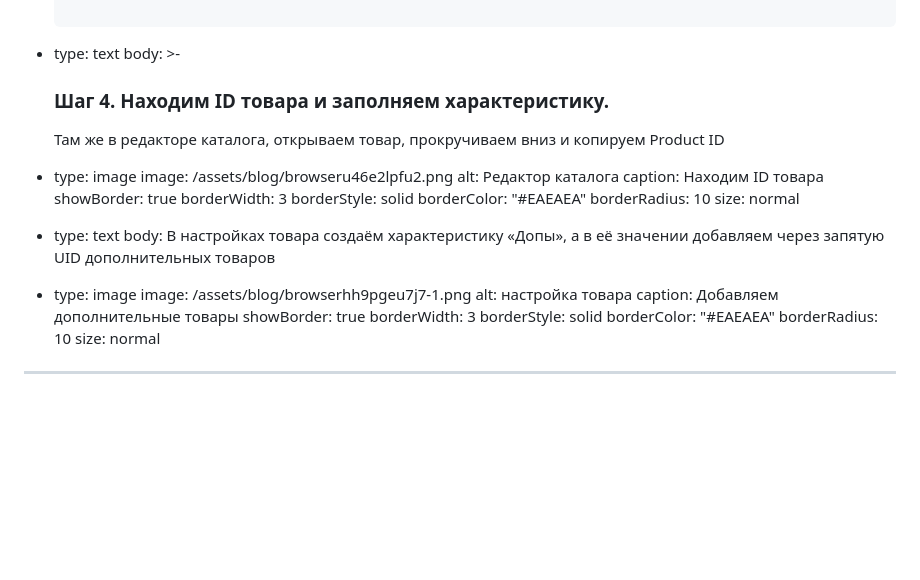
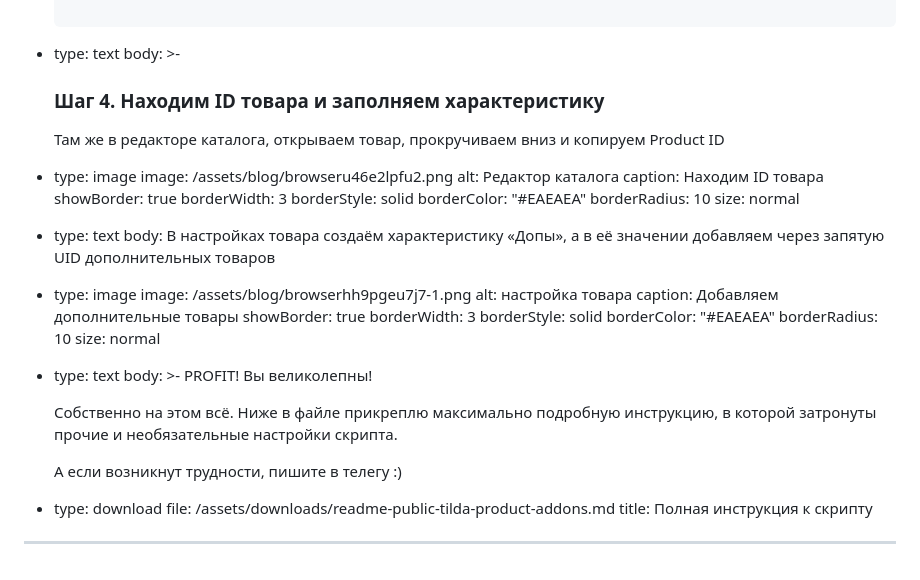
Before and after one commit to Nefedorb/evgenbond-site, a Markdown page: content/blog/2026-06-13-.md, the part around the change. Drawn GitHub-style; blank space fills up the shorter version.

Commit message:
Update content/blog/2026-06-13-.md (via Pages CMS)

```diff
--- a/content/blog/2026-06-13-.md
+++ b/content/blog/2026-06-13-.md
@@ -266,7 +266,7 @@ blocks:
 
   - type: text
     body: >-
-      ### Шаг 4. Находим ID товара и заполняем характеристику.
+      ### Шаг 4. Находим ID товара и заполняем характеристику
 
 
       Там же в редакторе каталога, открываем товар, прокручиваем вниз и копируем
@@ -294,4 +294,17 @@ blocks:
     borderColor: "#EAEAEA"
     borderRadius: 10
     size: normal
+  - type: text
+    body: >-
+      PROFIT! Вы великолепны!
+
+
+      Собственно на этом всё. Ниже в файле прикреплю максимально подробную
+      инструкцию, в которой затронуты прочие и необязательные настройки скрипта.
+
+
+      А если возникнут трудности, пишите в телегу :)
+  - type: download
+    file: /assets/downloads/readme-public-tilda-product-addons.md
+    title: Полная инструкция к скрипту
 ---
```
